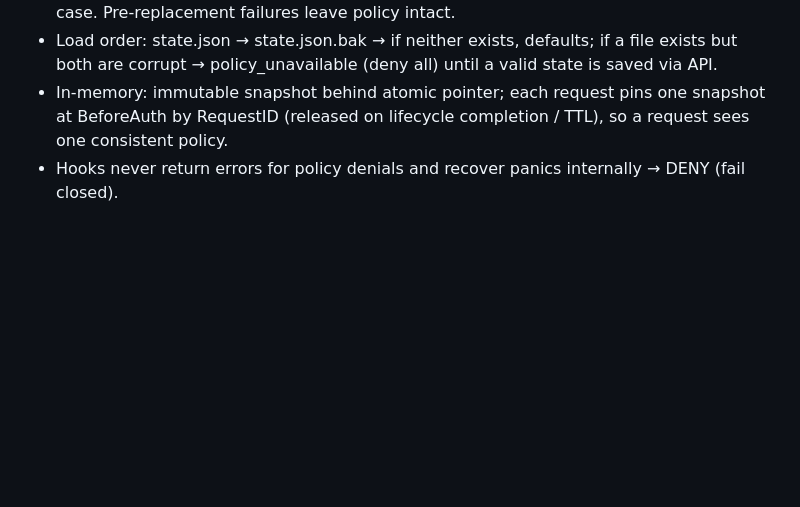
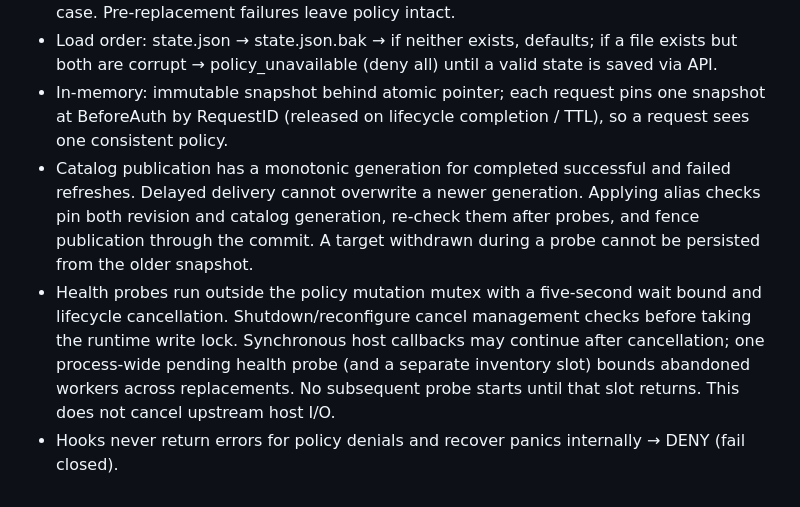
Before and after one commit to suk-6/cpa-model-dock, a Markdown page: docs/design/contract.md, the part around the change. GitHub-like rendering; blank space fills up the shorter version.

Commit message:
Specify bounded probes and catalog publication ordering

```diff
--- a/docs/design/contract.md
+++ b/docs/design/contract.md
@@ -377,4 +377,13 @@ filenames are served; GET and HEAD are supported. No management data is public.
   corrupt → policy_unavailable (deny all) until a valid state is saved via API.
 - In-memory: immutable snapshot behind atomic pointer; each request pins one snapshot at BeforeAuth
   by RequestID (released on lifecycle completion / TTL), so a request sees one consistent policy.
+- Catalog publication has a monotonic generation for completed successful and failed refreshes.
+  Delayed delivery cannot overwrite a newer generation. Applying alias checks pin both revision
+  and catalog generation, re-check them after probes, and fence publication through the commit.
+  A target withdrawn during a probe cannot be persisted from the older snapshot.
+- Health probes run outside the policy mutation mutex with a five-second wait bound and lifecycle
+  cancellation. Shutdown/reconfigure cancel management checks before taking the runtime write
+  lock. Synchronous host callbacks may continue after cancellation; one process-wide pending
+  health probe (and a separate inventory slot) bounds abandoned workers across replacements.
+  No subsequent probe starts until that slot returns. This does not cancel upstream host I/O.
 - Hooks never return errors for policy denials and recover panics internally → DENY (fail closed).
```
